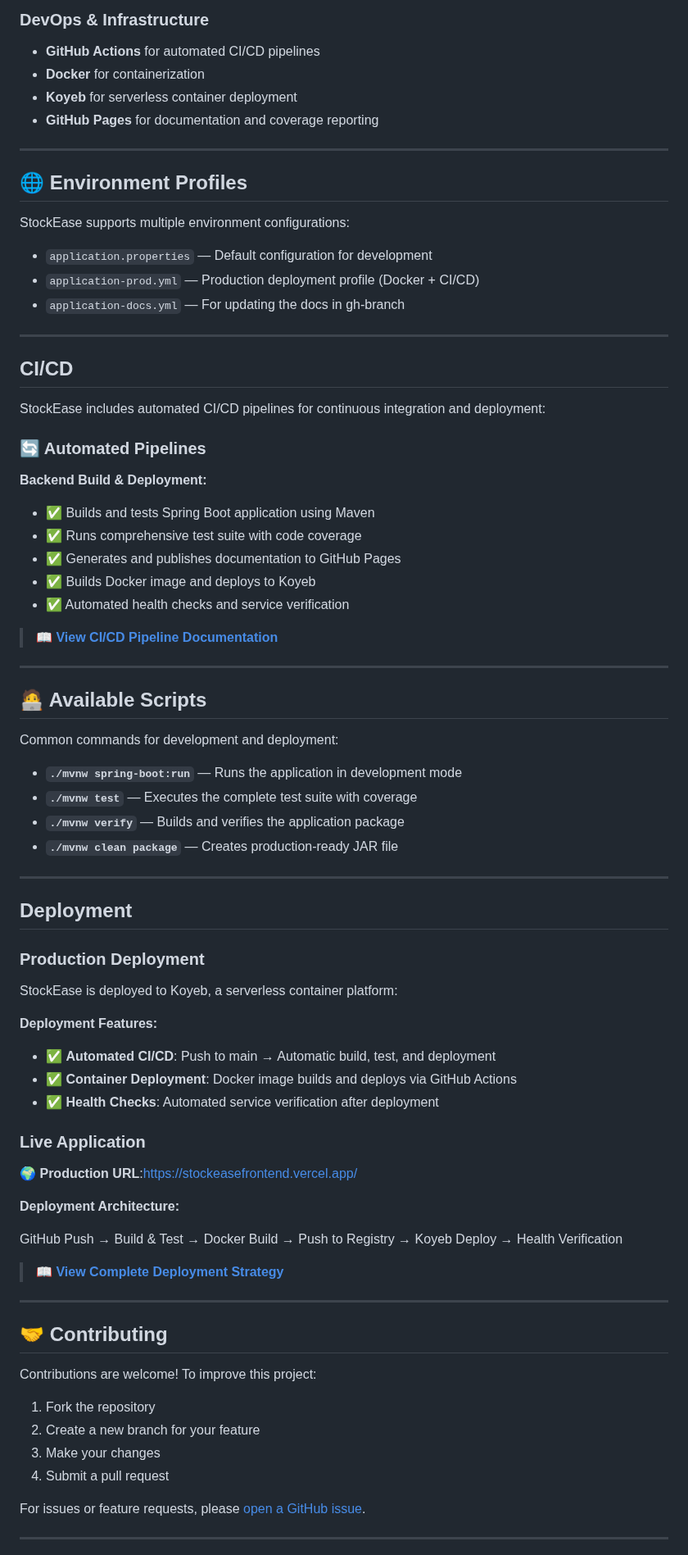
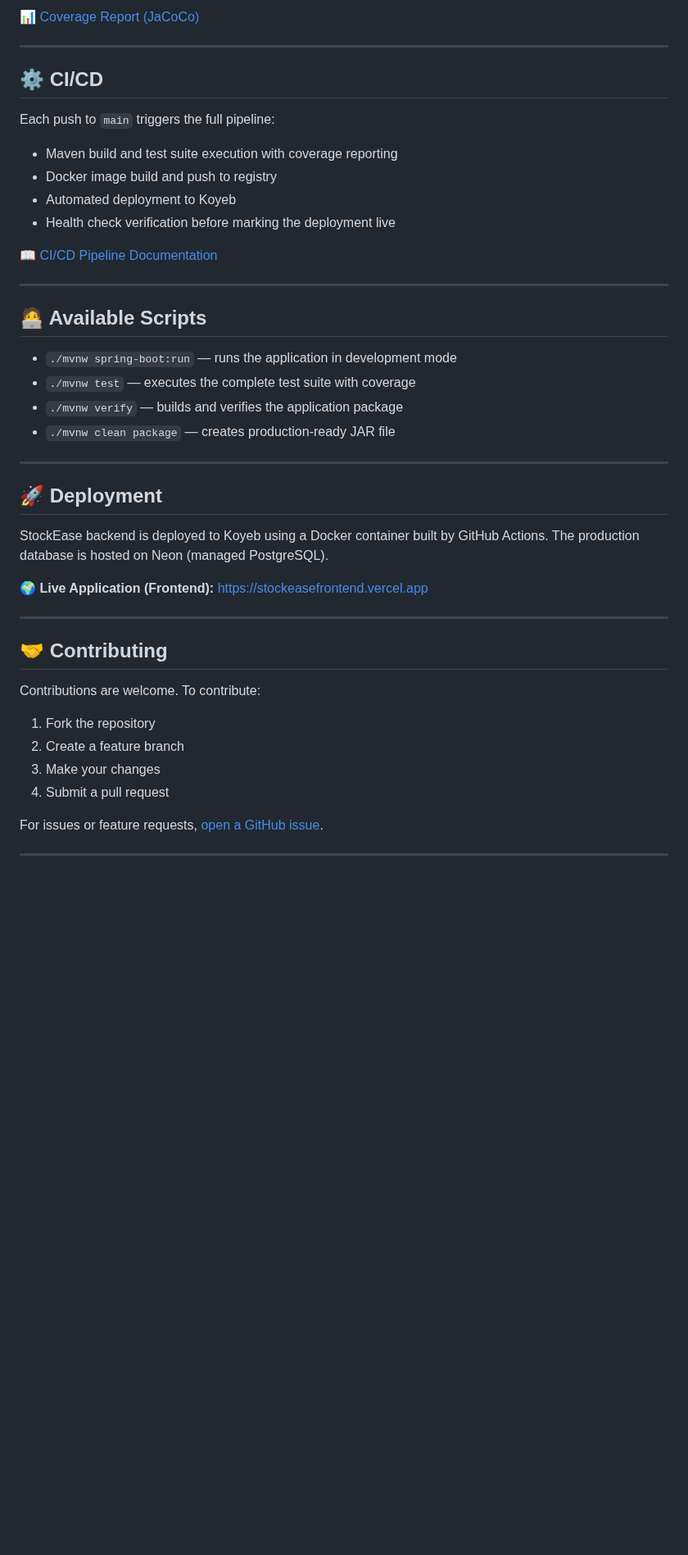
Before and after one commit to Keglev/stockease, a Markdown page: README.md, the part around one of its changes. Shown at 82% size. GitHub-like rendering; blank space fills up the shorter version.

```diff
--- a/README.md
+++ b/README.md
@@ -198,86 +99,51 @@ StockEase includes comprehensive testing architecture with automated test execut
-### DevOps & Infrastructure
-- **GitHub Actions** for automated CI/CD pipelines
-- **Docker** for containerization
-- **Koyeb** for serverless container deployment
-- **GitHub Pages** for documentation and coverage reporting
-
----
-
-<a id="environment-profiles"></a>
-## 🌐 Environment Profiles
-
-StockEase supports multiple environment configurations:
-
-- `application.properties` — Default configuration for development
-- `application-prod.yml` — Production deployment profile (Docker + CI/CD)
-- `application-docs.yml` — For updating the docs in gh-branch
+📊 [Coverage Report (JaCoCo)](https://keglev.github.io/stockease/coverage/index.html)
 
 ---
 
 <a id="cicd"></a>
-## CI/CD
+## ⚙️ CI/CD
 
-StockEase includes automated CI/CD pipelines for continuous integration and deployment:
+Each push to `main` triggers the full pipeline:
 
-### 🔄 Automated Pipelines
+- Maven build and test suite execution with coverage reporting
+- Docker image build and push to registry
+- Automated deployment to Koyeb
+- Health check verification before marking the deployment live
 
-**Backend Build & Deployment:**
-- ✅ Builds and tests Spring Boot application using Maven
-- ✅ Runs comprehensive test suite with code coverage
-- ✅ Generates and publishes documentation to GitHub Pages
-- ✅ Builds Docker image and deploys to Koyeb
-- ✅ Automated health checks and service verification
-
-> 📖 **[View CI/CD Pipeline Documentation](https://keglev.github.io/stockease/architecture/deployment/ci-pipeline.html)**
+📖 [CI/CD Pipeline Documentation](https://keglev.github.io/stockease/architecture/deployment/ci-pipeline.html)
 
 ---
 
 <a id="available-scripts"></a>
 ## 🧑‍💻 Available Scripts
 
-Common commands for development and deployment:
-
-- **`./mvnw spring-boot:run`** — Runs the application in development mode
-- **`./mvnw test`** — Executes the complete test suite with coverage
-- **`./mvnw verify`** — Builds and verifies the application package
-- **`./mvnw clean package`** — Creates production-ready JAR file
+- `./mvnw spring-boot:run` — runs the application in development mode
+- `./mvnw test` — executes the complete test suite with coverage
+- `./mvnw verify` — builds and verifies the application package
+- `./mvnw clean package` — creates production-ready JAR file
 
 ---
 
 <a id="deployment"></a>
-## Deployment
+## 🚀 Deployment
 
-### Production Deployment
+StockEase backend is deployed to Koyeb using a Docker container built by GitHub Actions. The production database is hosted on Neon (managed PostgreSQL).
 
-StockEase is deployed to Koyeb, a serverless container platform:
-
-**Deployment Features:**
-- ✅ **Automated CI/CD**: Push to main → Automatic build, test, and deployment
-- ✅ **Container Deployment**: Docker image builds and deploys via GitHub Actions
-- ✅ **Health Checks**: Automated service verification after deployment
-
-### Live Application
-
-🌍 **Production URL**:[https://stockeasefrontend.vercel.app/](https://stockeasefrontend.vercel.app/)
-
-**Deployment Architecture:**
-
-GitHub Push → Build & Test → Docker Build → Push to Registry → Koyeb Deploy → Health Verification
-
-> 📖 **[View Complete Deployment Strategy](https://keglev.github.io/stockease/architecture/deployment.html)**
+🌍 **Live Application (Frontend):** [https://stockeasefrontend.vercel.app](https://stockeasefrontend.vercel.app)
 
 ---
+
 <a id="contributing"></a>
 ## 🤝 Contributing
 
-Contributions are welcome! To improve this project:
+Contributions are welcome. To contribute:
 
 1. Fork the repository
-2. Create a new branch for your feature
+2. Create a feature branch
 3. Make your changes
 4. Submit a pull request
 
-For issues or feature requests, please [open a GitHub issue](https://github.com/Keglev/stockease/issues).
+For issues or feature requests, [open a GitHub issue](https://github.com/Keglev/stockease/issues).
 
 ---
 
```
Also changed, not shown: other parts of README.md (+60 -160 lines), docs/guides/DOCUMENTATION-GENERATION.md (+8 -5 lines), docs/assets/imgs/Missingquantity.png (renamed from src/assets/imgs/Missingquantity.png), docs/assets/imgs/auth-flow.png (added), docs/assets/imgs/project-image.png (added), src/assets/imgs/project-image.png (deleted), src/assets/imgs/updateQuantity.png (deleted), 10 other files.
